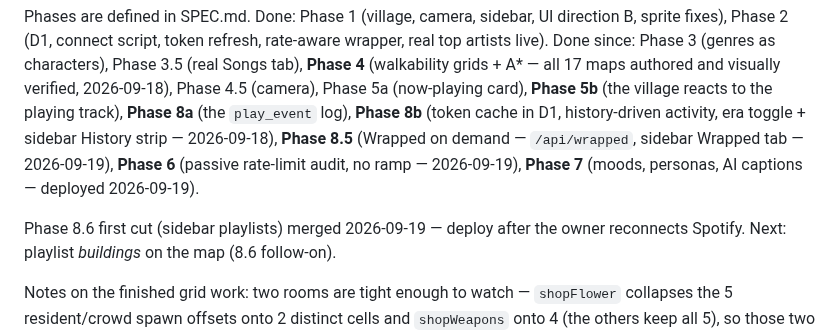
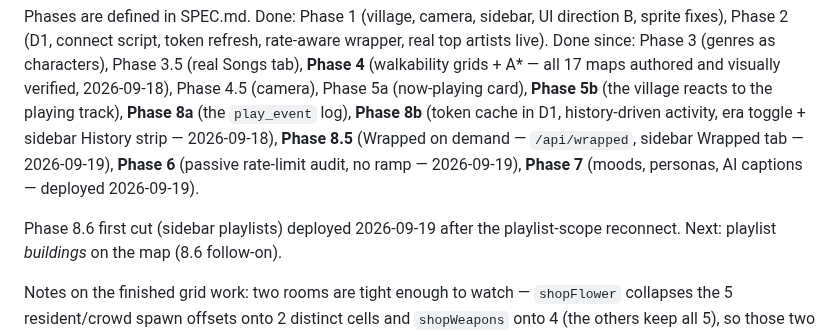
Before and after one commit to mavericksxx/echoes, a Markdown page: BACKLOG.md, the part around the change. Rendered like a GitHub page.

Commit message:
Backlog: Phase 8.6 first cut deployed
Claude-Session: https://claude.ai/code/session_01T1eUCKWCMLtqBazayV6Hft

```diff
--- a/BACKLOG.md
+++ b/BACKLOG.md
@@ -9,7 +9,7 @@ History strip — 2026-09-18), **Phase 8.5** (Wrapped on demand — `/api/wrappe
 — 2026-09-19), **Phase 6** (passive rate-limit audit, no ramp — 2026-09-19), **Phase 7** (moods, personas, AI
 captions — deployed 2026-09-19).
 
-Phase 8.6 first cut (sidebar playlists) merged 2026-09-19 — deploy after the owner reconnects Spotify.
+Phase 8.6 first cut (sidebar playlists) deployed 2026-09-19 after the playlist-scope reconnect.
 Next: playlist *buildings* on the map (8.6 follow-on).
 
 Notes on the finished grid work: two rooms are tight enough to watch — `shopFlower` collapses the 5
```
